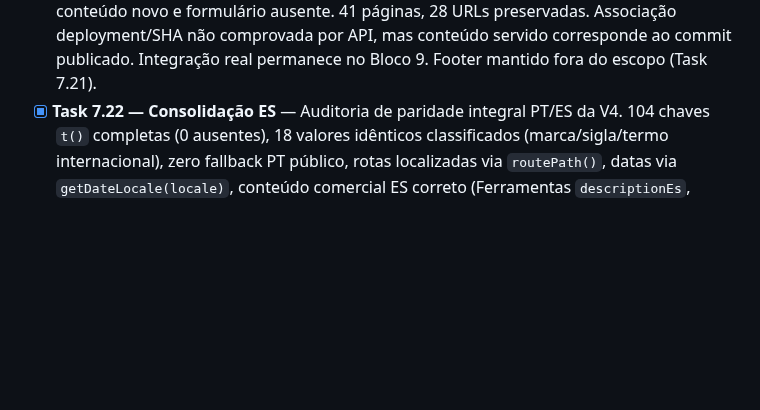
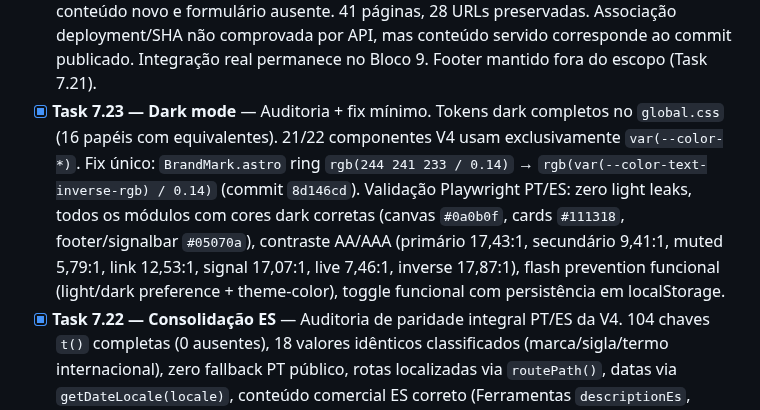
Before and after one commit to Burntroll/radar-digital, a Markdown page: PROGRESSO.md, the part around the change. Rendered like a GitHub page; blank space fills up the shorter version.

Commit message:
docs: record dark mode audit checkpoint

```diff
--- a/PROGRESSO.md
+++ b/PROGRESSO.md
@@ -51,6 +51,7 @@
 - [x] **Task 7.18 — Bônus V4** — `BonusDeals` compartilhado (op-cards V4 com monograma, badge verificado e cupom em `code`) substitui a seção inline legada; loader filtra somente `status === 'verified'` E vigentes (`expiresAt` nulo ou posterior ao build) no locale corrente, ordena por `order`, máx. 3; PT/ES renderizam RedTrack, AdHeart e Anstrex (ordem aprovada no Plano 2.2) com códigos reais e hrefs localizados (`/bonus`, `/es/bonos`); expirados (SMS-Activate) e não confirmados (Keitaro, Proxy-Seller) permanecem ocultos; disclosure comercial visível; fallback localizado quando vazio.
 - [x] **Task 7.19 — Radar Market V4** — `MarketShowcase` compartilhado substitui a seção inline legada; loader filtra `marketCategorias` publicadas no locale, ordena por `order`; PT/ES renderizam 4 categorias na ordem aprovada (IA & Automação, Tráfego & Operação, Social & Conteúdo, Cursos & Treinamentos); placeholder draft permanece oculto; disclosure comercial visível; links para `/market` e `/es/market`; fallback localizado quando vazio.
 - [x] **Task 7.20 — Newsletter V4** — `NewsletterBlock.astro` compartilhado substitui blocos inline PT/ES. Apresentação editorial estática e honesta: sem `<form>`, `<input>`, `<button>`, `onsubmit`, `alert()` ou textos que prometiam assinatura funcional. Todo texto via `t()` com chaves `eyebrow`, `title`, `status`, `note`. Conteúdo localizado: "Newsletter / O sinal chega em breve / Em preparação" (PT) e "Newsletter / La señal llegará pronto / En preparación" (ES). Âncoras preservadas (`/#newsletter`, `/es/#newsletter`). Tokens V4 (sem cyan legado). Light/dark validados. Publicado no commit `7ce36d7` (GitHub Actions Quality Check #90 — success). Validação remota: 3/3 fetches com cache busting confirmam conteúdo novo e formulário ausente. 41 páginas, 28 URLs preservadas. Associação deployment/SHA não comprovada por API, mas conteúdo servido corresponde ao commit publicado. Integração real permanece no Bloco 9. Footer mantido fora do escopo (Task 7.21).
+- [x] **Task 7.23 — Dark mode** — Auditoria + fix mínimo. Tokens dark completos no `global.css` (16 papéis com equivalentes). 21/22 componentes V4 usam exclusivamente `var(--color-*)`. Fix único: `BrandMark.astro` ring `rgb(244 241 233 / 0.14)` → `rgb(var(--color-text-inverse-rgb) / 0.14)` (commit `8d146cd`). Validação Playwright PT/ES: zero light leaks, todos os módulos com cores dark corretas (canvas `#0a0b0f`, cards `#111318`, footer/signalbar `#05070a`), contraste AA/AAA (primário 17,43:1, secundário 9,41:1, muted 5,79:1, link 12,53:1, signal 17,07:1, live 7,46:1, inverse 17,87:1), flash prevention funcional (light/dark preference + theme-color), toggle funcional com persistência em localStorage.
 - [x] **Task 7.22 — Consolidação ES** — Auditoria de paridade integral PT/ES da V4. 104 chaves `t()` completas (0 ausentes), 18 valores idênticos classificados (marca/sigla/termo internacional), zero fallback PT público, rotas localizadas via `routePath()`, datas via `getDateLocale(locale)`, conteúdo comercial ES correto (Ferramentas `descriptionEs`, Bônus `-es.md`, Market categorias ES), canonical/hreflang bidirecional em 14 pares, paridade visual desktop (overflow=0, 1 H1, 1 footer) e mobile 390×844 (M1 — Playwright Chromium, zero overflow estrutural, menu mobile funcional PT/ES com inert correto), remoto R1 (6 fetches com cache busting, conteúdo novo consistente). Achados legados (ternários inline, cyan em páginas não-V4, branches mortas) registrados como dívida fora do escopo. **Sem alteração de código.** Veredito A.
 - [x] **Task 7.21 — Footer institucional V4** — `SiteFooter.astro` compartilhado substitui footer inline do Layout. Links reais via `routePath()` (IA, Marketing, Monetização, Guias, Ferramentas, Bônus, Market), idiomas com `hreflang`/`aria-current`, transparência comercial localizada, copyright. Zero `href="#"`, zero cyan legado, zero links fictícios (Privacidade/Termos/Contato omitidos — Bloco 10). Commits: `3e848d7` (implementação) + `59c5a10` (fix: seletor `[data-site-footer]` no inert do menu mobile, substituindo `querySelector('footer')` genérico que capturava footer interno do RadarNow). Publicado em `59c5a10` (push autorizado). 41 páginas, 28 URLs.
 - [x] **Task 5.8 — Auditoria de acessibilidade por teclado da navegação** — Baseline auditado `658f215`. Desktop PT e ES validados: Enter, Space, Tab, Escape, exclusividade entre disclosures, clique externo, `aria-expanded` sincronizado, foco visível, `aria-current`. Mobile: foco inicial no primeiro link do painel, focus trap com 14 elementos, inert, scroll lock, Escape fecha e restaura. Nenhuma falha de teclado reproduzida. **Sem alteração de código.** Testes de leitor de tela, viewport mobile real e transição de breakpoints transferidos para a Task 7.25 (ROADMAP).
```
Also changed, not shown: ROADMAP.md (+1 -1 lines).
